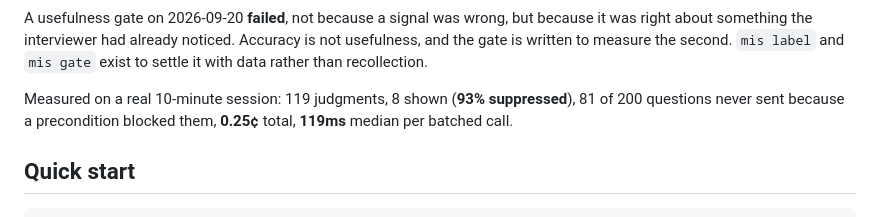
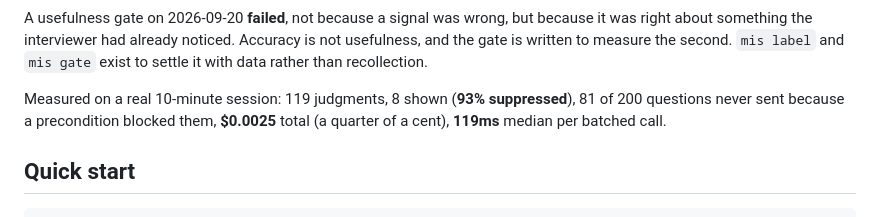
Before and after one commit to ajaffer/mock-interview-signals, a Markdown page: README.md, the part around the change. Rendered like a GitHub page.

```diff
--- a/README.md
+++ b/README.md
@@ -30,7 +30,7 @@ usefulness, and the gate is written to measure the second. `mis label` and `mis
 exist to settle it with data rather than recollection.
 
 Measured on a real 10-minute session: 119 judgments, 8 shown (**93% suppressed**), 81 of
-200 questions never sent because a precondition blocked them, **0.25¢** total, **119ms**
+200 questions never sent because a precondition blocked them, **$0.0025** total (a quarter of a cent), **119ms**
 median per batched call.
 
 ## Quick start
```
Also changed, not shown: ARCHITECTURE.md (+5 -1 lines).
